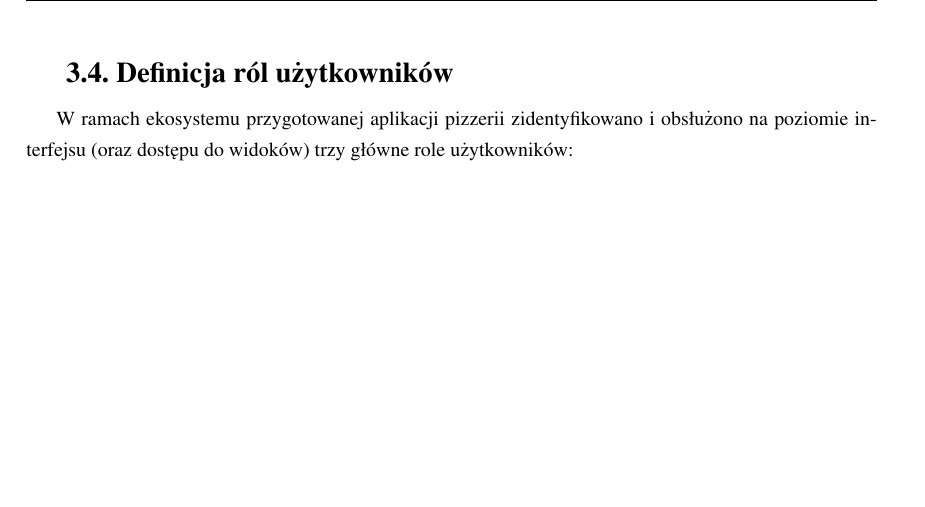
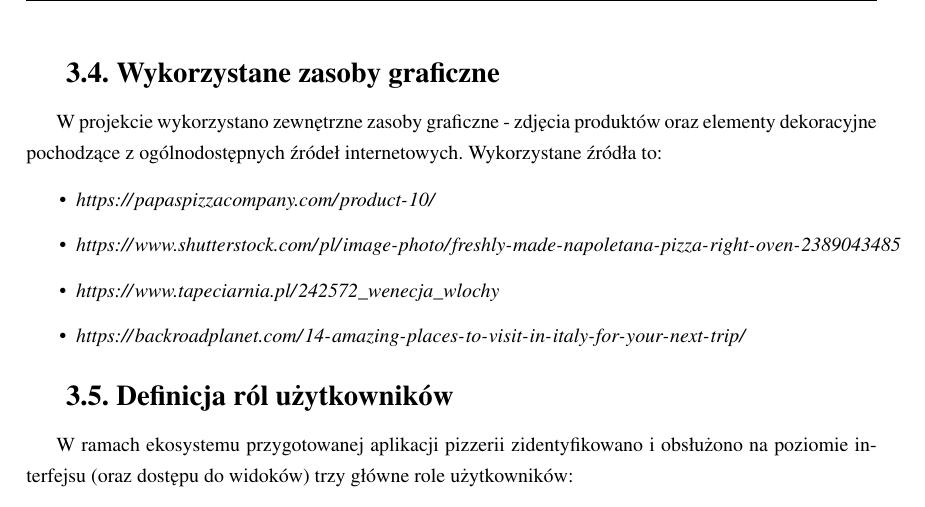
Before and after one commit to lukaszwarzocha/Dokumentacja-PIU, a LaTeX thesis (Dokumentacja/praca.tex, which reads Dokumentacja/chapters/chapter003.tex): part of page 13 of 52, cut at the place of the change, the shorter picture padded with empty space. Compiled offline with pdfLaTeX.

Commit message:
poprawka

```diff
--- a/Dokumentacja/chapters/chapter003.tex
+++ b/Dokumentacja/chapters/chapter003.tex
@@ -154,6 +154,20 @@ poszczególnych widoków. Niektóre komponenty przedstawiono poniżej.
 
 \newpage
 
+\section{Wykorzystane zasoby graficzne}
+
+W projekcie wykorzystano zewnętrzne zasoby graficzne - zdjęcia
+produktów oraz elementy dekoracyjne pochodzące
+z ogólnodostępnych źródeł internetowych. Wykorzystane
+źródła to:
+
+\begin{itemize}
+    \item \url{https://papaspizzacompany.com/product-10/}
+    \item \url{https://www.shutterstock.com/pl/image-photo/freshly-made-napoletana-pizza-right-oven-2389043485}
+    \item \url{https://www.tapeciarnia.pl/242572_wenecja_wlochy}
+    \item \url{https://backroadplanet.com/14-amazing-places-to-visit-in-italy-for-your-next-trip/}
+\end{itemize}
+
 \section{Definicja ról użytkowników}
 
 W ramach ekosystemu przygotowanej aplikacji pizzerii zidentyfikowano i obsłużono na poziomie interfejsu (oraz dostępu do widoków) trzy główne role użytkowników:
```
Also changed, not shown: 7 other files.
